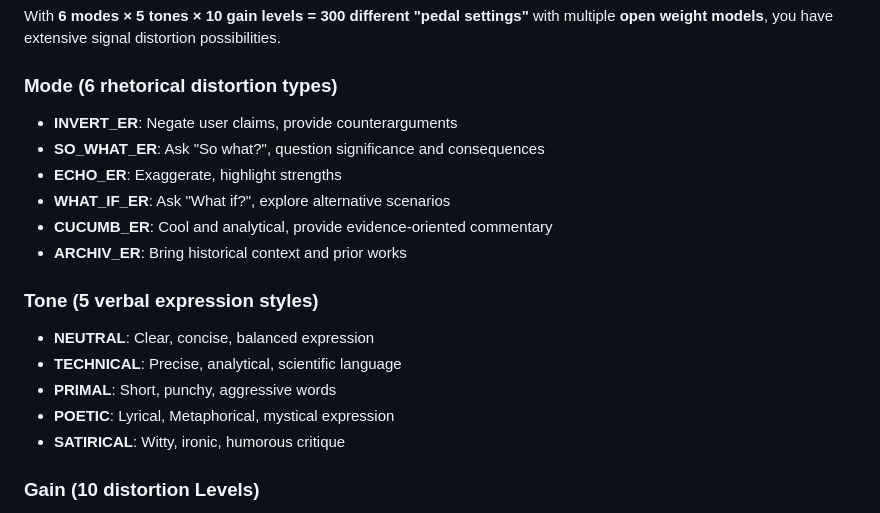
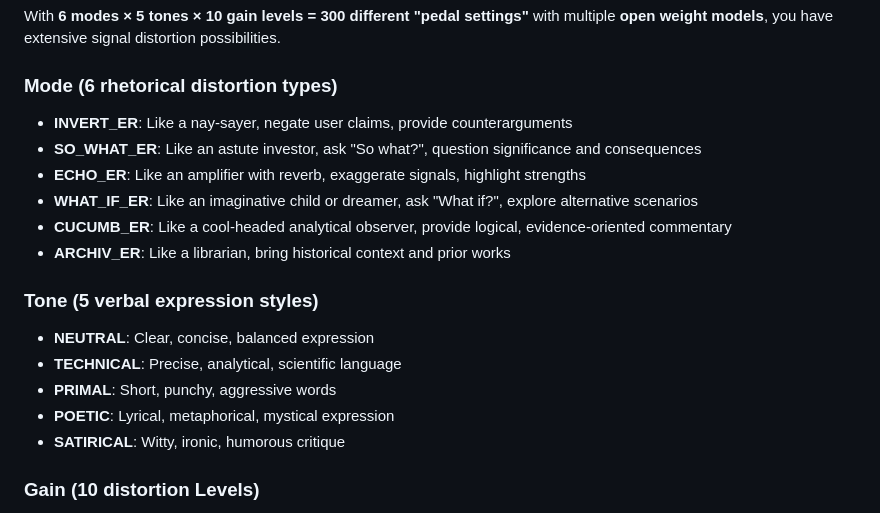
Before and after one commit to satoruisaka/TwistedPair, a Markdown page: README.md, the part around the change. Rendered like a GitHub page.

Commit message:
Update README with TwistedPair overview and details

```diff
--- a/README.md
+++ b/README.md
@@ -19,18 +19,19 @@ TwistedPair is a distortion pedal for your creative thoughts, an experimental ap
  With **6 modes × 5 tones × 10 gain levels = 300 different "pedal settings"** with multiple **open weight models**, you have extensive signal distortion possibilities.
 
 ### Mode (6 rhetorical distortion types)
-- **INVERT_ER**: Negate user claims, provide counterarguments
-- **SO_WHAT_ER**: Ask "So what?", question significance and consequences
-- **ECHO_ER**: Exaggerate, highlight strengths
-- **WHAT_IF_ER**: Ask "What if?", explore alternative scenarios
-- **CUCUMB_ER**: Cool and analytical, provide evidence-oriented commentary
-- **ARCHIV_ER**: Bring historical context and prior works
+
+- **INVERT_ER**: Like a nay-sayer, negate user claims, provide counterarguments
+- **SO_WHAT_ER**: Like an astute investor, ask "So what?", question significance and consequences
+- **ECHO_ER**: Like an amplifier with reverb, exaggerate signals, highlight strengths
+- **WHAT_IF_ER**: Like an imaginative child or dreamer, ask "What if?", explore alternative scenarios
+- **CUCUMB_ER**: Like a cool-headed analytical observer, provide logical, evidence-oriented commentary
+- **ARCHIV_ER**: Like a librarian, bring historical context and prior works
 
 ### Tone (5 verbal expression styles)
 - **NEUTRAL**: Clear, concise, balanced expression
 - **TECHNICAL**: Precise, analytical, scientific language
 - **PRIMAL**: Short, punchy, aggressive words
-- **POETIC**: Lyrical, Metaphorical, mystical expression
+- **POETIC**: Lyrical, metaphorical, mystical expression
 - **SATIRICAL**: Witty, ironic, humorous critique
 
 ### Gain (10 distortion Levels)
```
